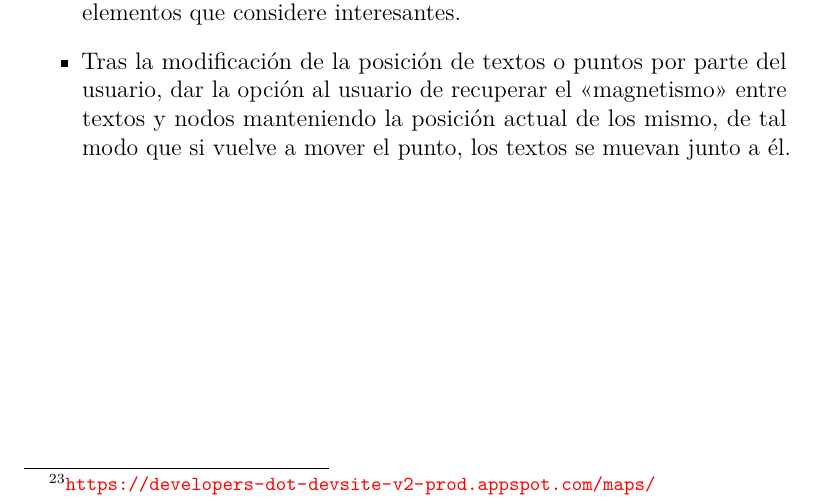
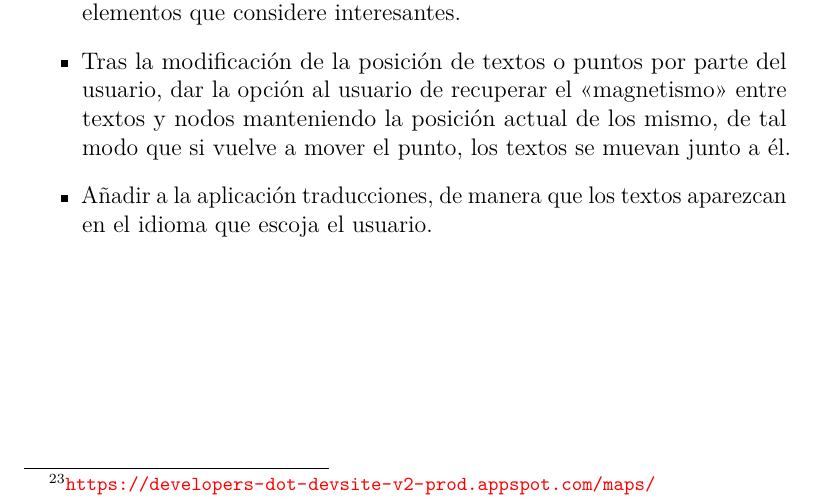
Before and after one commit to gpm0009/TFG_MetrominutoWeb, a LaTeX book (Documentacion/memoria.tex, which reads Documentacion/tex/7_Conclusiones_Lineas_de_trabajo_futuras.tex): part of page 52 of 54, cut so that both start at the same text. Compiled offline with pdfLaTeX.

Commit message:
Linea futura de traducciones #128
Añadido a la memoria las traducciones como línea futura.

```diff
--- a/Documentacion/tex/7_Conclusiones_Lineas_de_trabajo_futuras.tex
+++ b/Documentacion/tex/7_Conclusiones_Lineas_de_trabajo_futuras.tex
@@ -24,4 +24,5 @@ Como futuras evoluciones del proyecto, se plantean las siguientes ideas:
 	\item Añadir geolocalización (provista por otro API de Google, Geolocation\footnote{\url{https://developers-dot-devsite-v2-prod.appspot.com/maps/documentation/geolocation/intro}}): de este modo el usuario puede identificar fácilmente en qué punto del recorrido se encuentra.
 	\item Permitir al usuario en el SVG agrupar zonas, dibujar parques o añadir elementos que considere interesantes.
 	\item Tras la modificación de la posición de textos o puntos por parte del usuario, dar la opción al usuario de recuperar el <<magnetismo>> entre textos y nodos manteniendo la posición actual de los mismo, de tal modo que si vuelve a mover el punto, los textos se muevan junto a él.
+	\item Añadir a la aplicación traducciones, de manera que los textos aparezcan en el idioma que escoja el usuario.
 \end{itemize}
```
